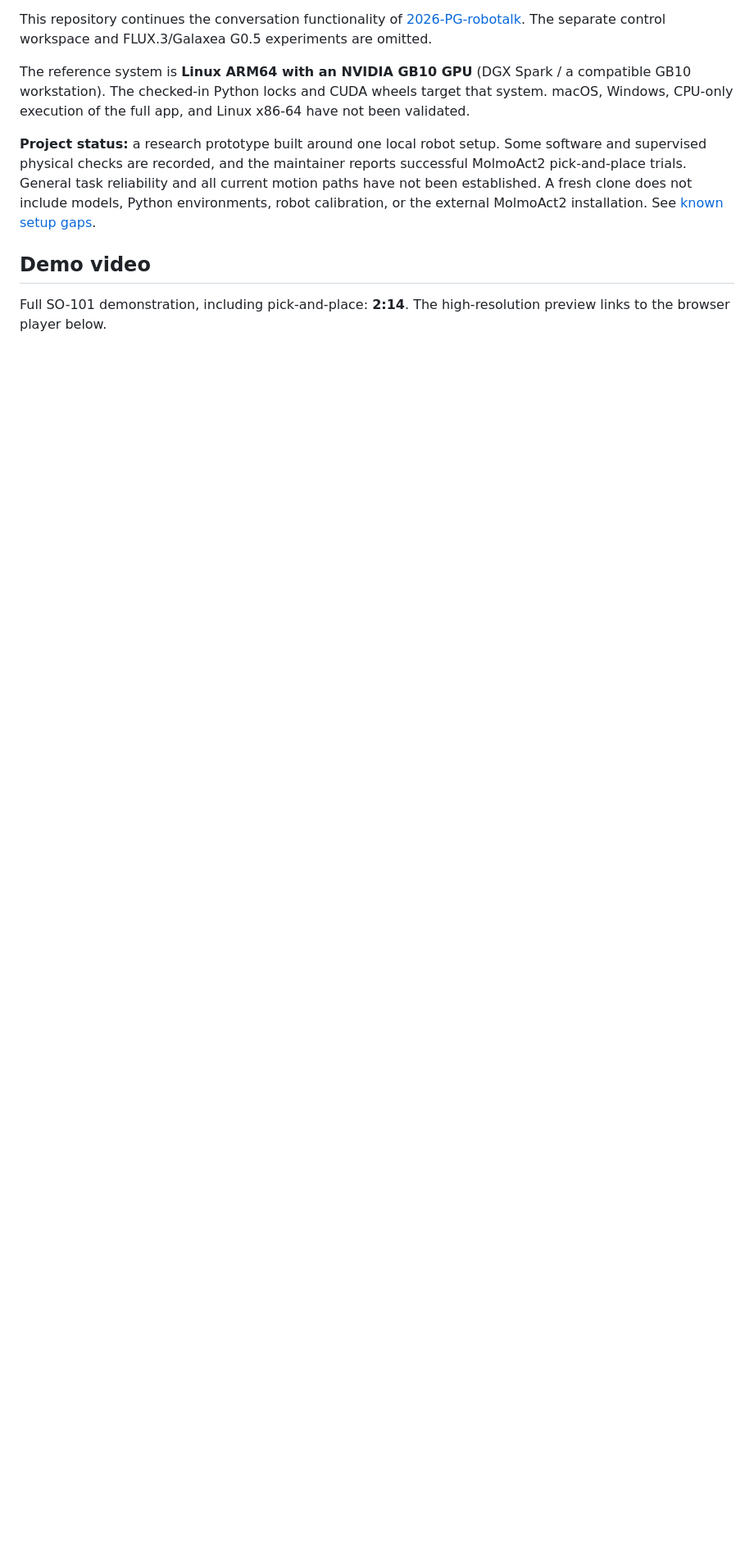
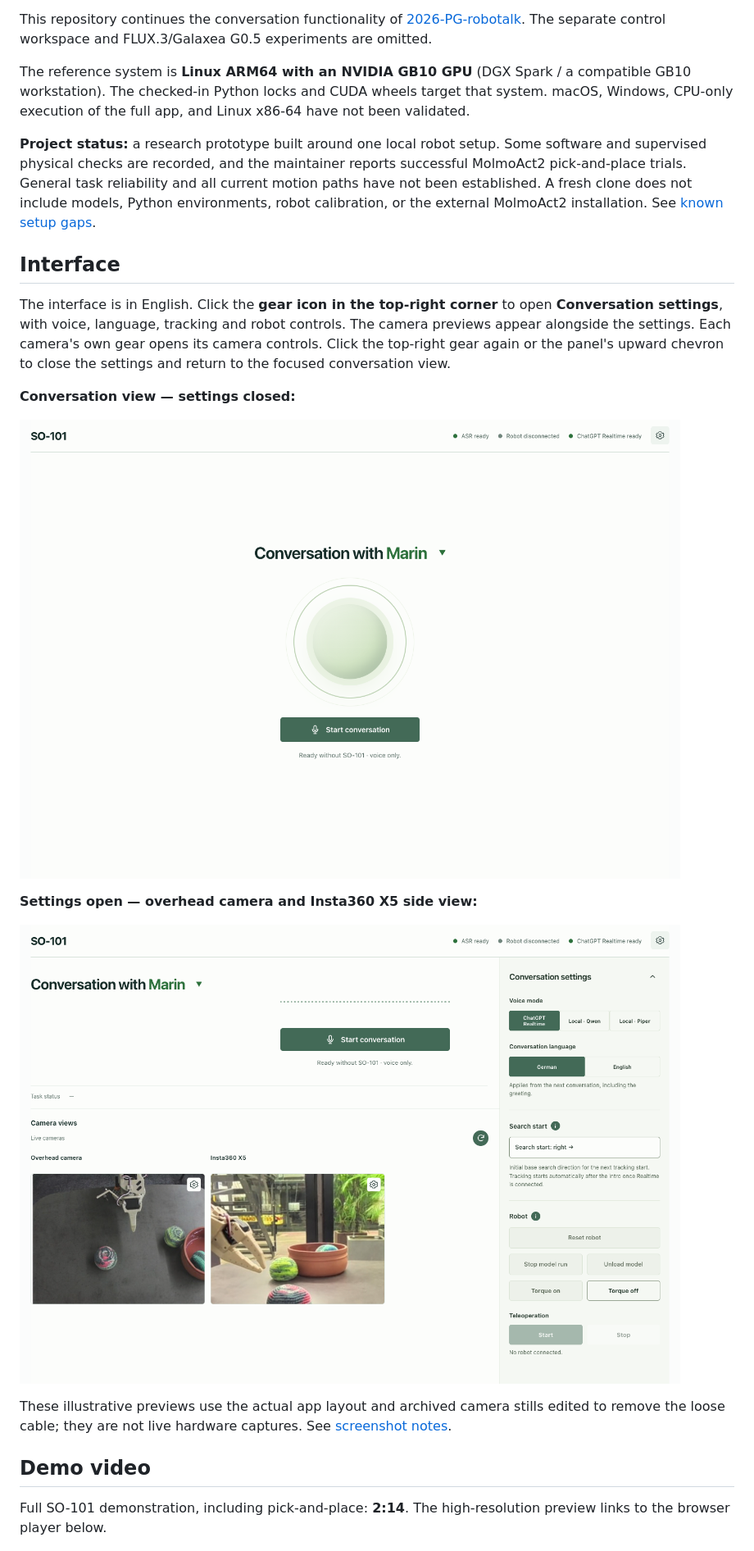
Before and after one commit to BlackChila/SO101-robotalk, a Markdown page: README.md, the part around the change. Shown at 82% size. GitHub-like rendering; pictures changed too: assets/screenshots/conversation-home.png (added); blank space fills up the shorter version.

Commit message:
Document the English UI with closed and open settings screenshots

```diff
--- a/README.md
+++ b/README.md
@@ -21,6 +21,26 @@ reports successful MolmoAct2 pick-and-place trials. General task reliability
 and all current motion paths have not been established. A fresh clone
 does not include models, Python environments, robot calibration, or the external
 MolmoAct2 installation. See [known setup gaps](docs/configuration.md#known-setup-gaps).
+
+## Interface
+
+The interface is in English. Click the **gear icon in the top-right corner** to
+open **Conversation settings**, with voice, language, tracking and robot controls.
+The camera previews appear alongside the settings. Each camera's own gear opens
+its camera controls. Click the top-right gear again or the panel's upward chevron
+to close the settings and return to the focused conversation view.
+
+**Conversation view — settings closed:**
+
+![English conversation homepage with settings closed](assets/screenshots/conversation-home.png)
+
+**Settings open — overhead camera and Insta360 X5 side view:**
+
+![English conversation settings with overhead and side camera previews](assets/screenshots/conversation-camera-preview.png)
+
+These illustrative previews use the actual app layout and archived camera stills
+edited to remove the loose cable; they are not live hardware captures.
+See [screenshot notes](assets/screenshots/README.md).
 
 ## Demo video
 
```
Also changed, not shown: assets/screenshots/README.md (+15 -6 lines), 1 other file.
